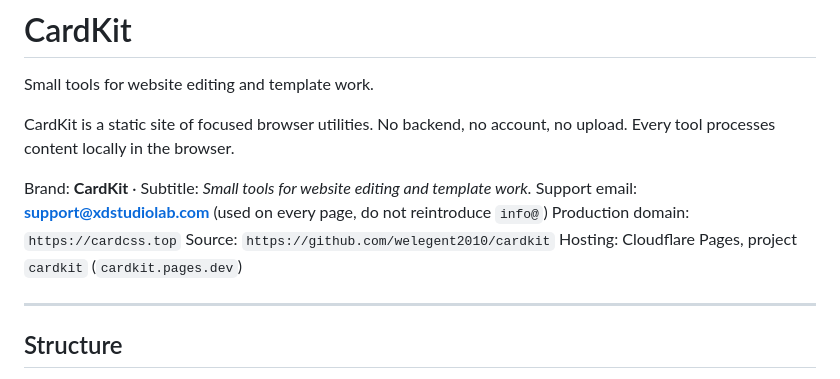
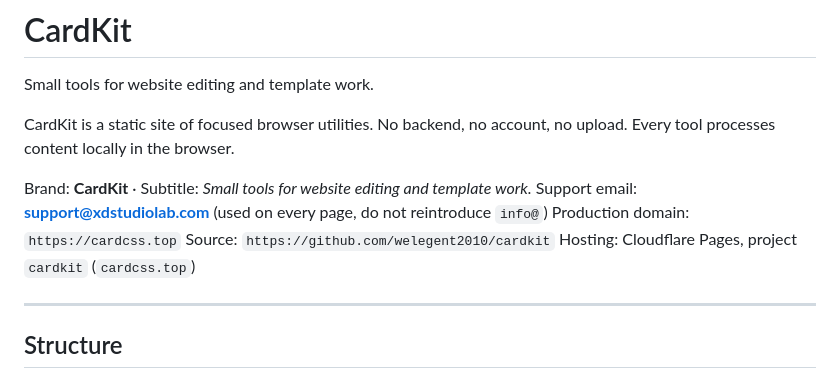
Before and after one commit to welegent2010/cardkit, a Markdown page: README.md, the part around the change. GitHub-like rendering.

```diff
--- a/README.md
+++ b/README.md
@@ -9,7 +9,7 @@ Brand: **CardKit** · Subtitle: *Small tools for website editing and template wo
 Support email: **support@xdstudiolab.com** (used on every page, do not reintroduce `info@`)
 Production domain: `https://cardcss.top`
 Source: `https://github.com/welegent2010/cardkit`
-Hosting: Cloudflare Pages, project `cardkit` (`cardkit.pages.dev`)
+Hosting: Cloudflare Pages, project `cardkit` (`cardcss.top`)
 
 ---
 
```
